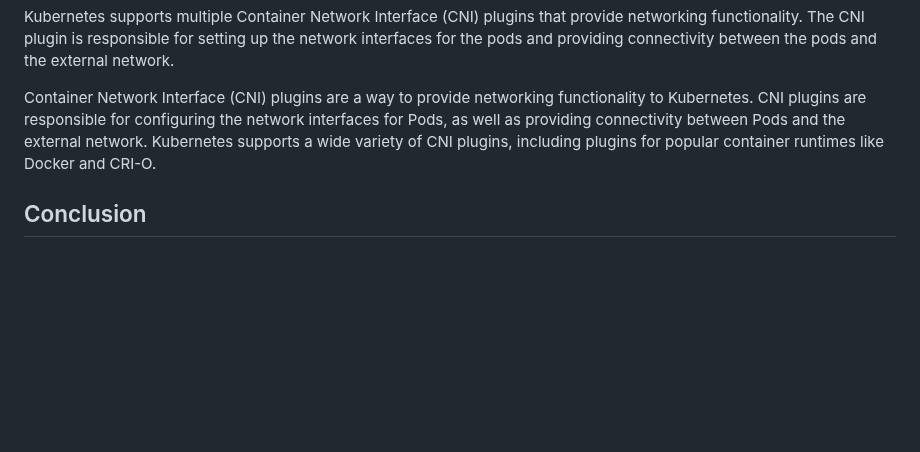
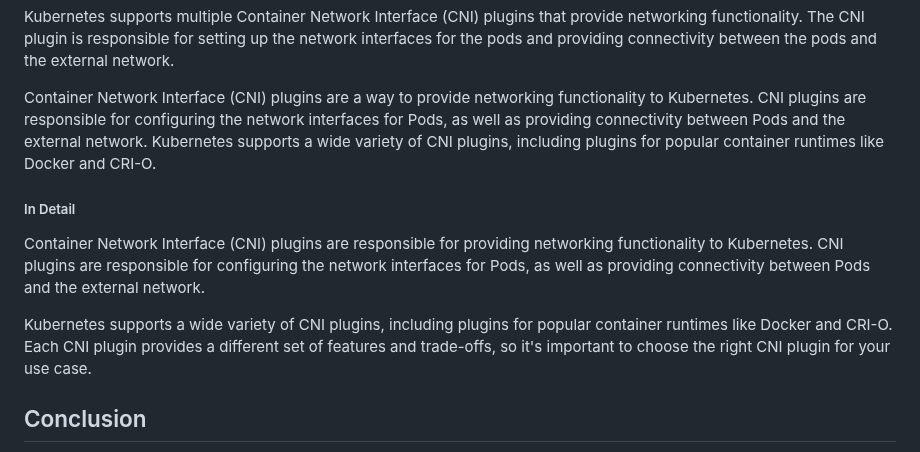
Before and after one commit to scorcism/CP, a Markdown page: Docs/Kubernetes.MD, the part around one of its changes. Rendered like a GitHub page; blank space fills up the shorter version.

```diff
--- a/Docs/Kubernetes.MD
+++ b/Docs/Kubernetes.MD
@@ -87,6 +109,11 @@
 
  Container Network Interface (CNI) plugins are a way to provide networking functionality to Kubernetes. CNI plugins are responsible for configuring the network interfaces for Pods, as well as providing connectivity between Pods and the external network. Kubernetes supports a wide variety of CNI plugins, including plugins for popular container runtimes like Docker and CRI-O.
 
+##### In Detail
+Container Network Interface (CNI) plugins are responsible for providing networking functionality to Kubernetes. CNI plugins are responsible for configuring the network interfaces for Pods, as well as providing connectivity between Pods and the external network.
+
+Kubernetes supports a wide variety of CNI plugins, including plugins for popular container runtimes like Docker and CRI-O. Each CNI plugin provides a different set of features and trade-offs, so it's important to choose the right CNI plugin for your use case.
+
 ## Conclusion
 
  Kubernetes is a powerful container orchestration platform that provides a highly scalable and fault-tolerant platform for running containerized applications. Kubernetes automates the deployment, scaling, and management of containerized workloads, making it easier for developers to focus on building and deploying their applications. With its declarative approach, Kubernetes ensures that the actual state of the application matches the desired state, and its self-healing and auto-scaling features make it ideal for running applications at scale.
```
Also changed, not shown: other parts of Docs/Kubernetes.MD (+22 -0 lines).
